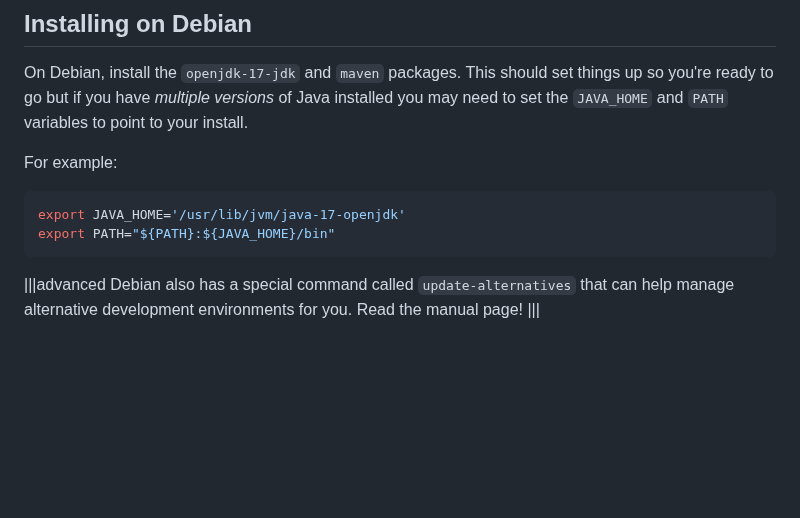
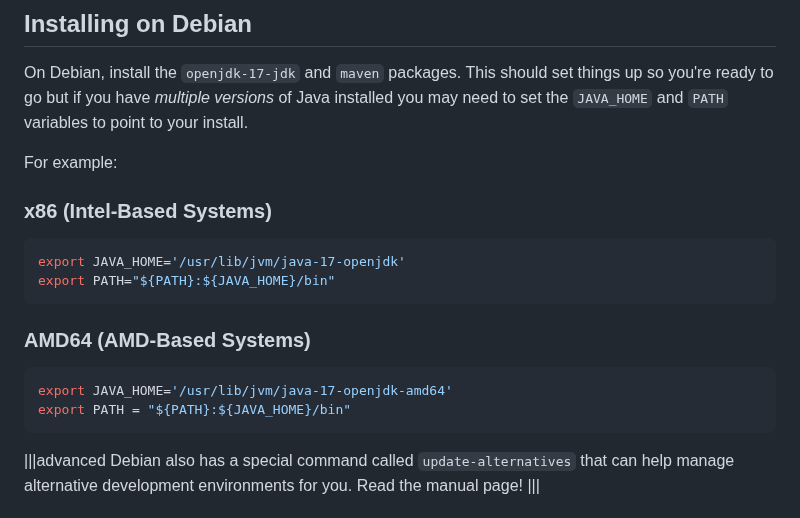
Before and after one commit to cs-uob/software-tools, a Markdown page: 06-buildtools/lab/README.md, the part around the change. Drawn GitHub-style; blank space fills up the shorter version.

Commit message:
Adding correct path for AMD Ryzen systems

````diff
--- a/06-buildtools/lab/README.md
+++ b/06-buildtools/lab/README.md
@@ -228,10 +228,18 @@ versions_ of Java installed you may need to set the `JAVA_HOME` and
 
 For example:
 
+### x86 (Intel-Based Systems)
 ```sh
 export JAVA_HOME='/usr/lib/jvm/java-17-openjdk'
 export PATH="${PATH}:${JAVA_HOME}/bin"
 ```
+
+### AMD64 (AMD-Based Systems)
+```sh
+export JAVA_HOME='/usr/lib/jvm/java-17-openjdk-amd64'
+export PATH = "${PATH}:${JAVA_HOME}/bin"
+```
+
 |||advanced
 Debian also has a special command called `update-alternatives` that
 can help manage alternative development environments for you.  Read
````
